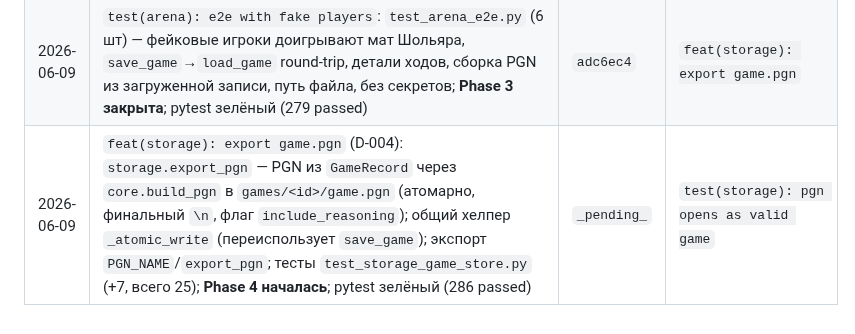
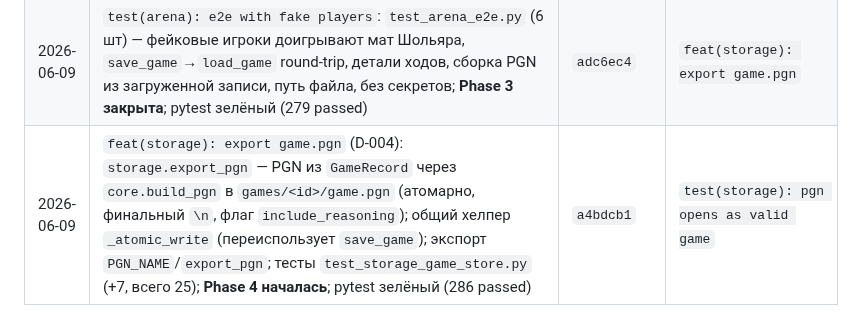
Before and after one commit to kovdmtr/LLM_arena_chess, a Markdown page: docs/PROGRESS.md, the part around the change. Rendered like a GitHub page.

Commit message:
docs(progress): record real commit hash in session log
Co-Authored-By: Claude Opus 4.8 <noreply@anthropic.com>

```diff
--- a/docs/PROGRESS.md
+++ b/docs/PROGRESS.md
@@ -74,4 +74,4 @@
 | 2026-06-09 | `feat(arena): game end and result/termination` (D-020): `_finalize` ставит result/termination из `Board.outcome()` для обычных окончаний (не перезаписывая техисходы), повторение → `repetition`; `resign` → `_resign` (termination=resign, победа соперника) вместо шва `GameRunnerError`; `max_plies` оставляет `"*"`; D-020 в DECISIONS; тесты `test_arena_runner.py` (23 шт); **Phase 3 — остался storage**; pytest зелёный (255 passed) | `684e3c9` | `feat(storage): persist and load game.json` |
 | 2026-06-09 | `feat(storage): persist and load game.json` (D-004/D-003): `storage/game_store.py` — `save_game` (атомарная запись `games/<id>/game.json`, mkdir), `load_game` (из файла/папки), `game_dir`, `_validate_game_id` (анти-traversal), `StorageError`; экспорт из `arena.storage`; тесты `test_storage_game_store.py` (18 шт); **Phase 3 — остался e2e-тест**; pytest зелёный (273 passed) | `2459237` | `test(arena): e2e with fake players` |
 | 2026-06-09 | `test(arena): e2e with fake players`: `test_arena_e2e.py` (6 шт) — фейковые игроки доигрывают мат Шольяра, `save_game`→`load_game` round-trip, детали ходов, сборка PGN из загруженной записи, путь файла, без секретов; **Phase 3 закрыта**; pytest зелёный (279 passed) | `adc6ec4` | `feat(storage): export game.pgn` |
-| 2026-06-09 | `feat(storage): export game.pgn` (D-004): `storage.export_pgn` — PGN из `GameRecord` через `core.build_pgn` в `games/<id>/game.pgn` (атомарно, финальный `\n`, флаг `include_reasoning`); общий хелпер `_atomic_write` (переиспользует `save_game`); экспорт `PGN_NAME`/`export_pgn`; тесты `test_storage_game_store.py` (+7, всего 25); **Phase 4 началась**; pytest зелёный (286 passed) | `_pending_` | `test(storage): pgn opens as valid game` |
+| 2026-06-09 | `feat(storage): export game.pgn` (D-004): `storage.export_pgn` — PGN из `GameRecord` через `core.build_pgn` в `games/<id>/game.pgn` (атомарно, финальный `\n`, флаг `include_reasoning`); общий хелпер `_atomic_write` (переиспользует `save_game`); экспорт `PGN_NAME`/`export_pgn`; тесты `test_storage_game_store.py` (+7, всего 25); **Phase 4 началась**; pytest зелёный (286 passed) | `a4bdcb1` | `test(storage): pgn opens as valid game` |
```
